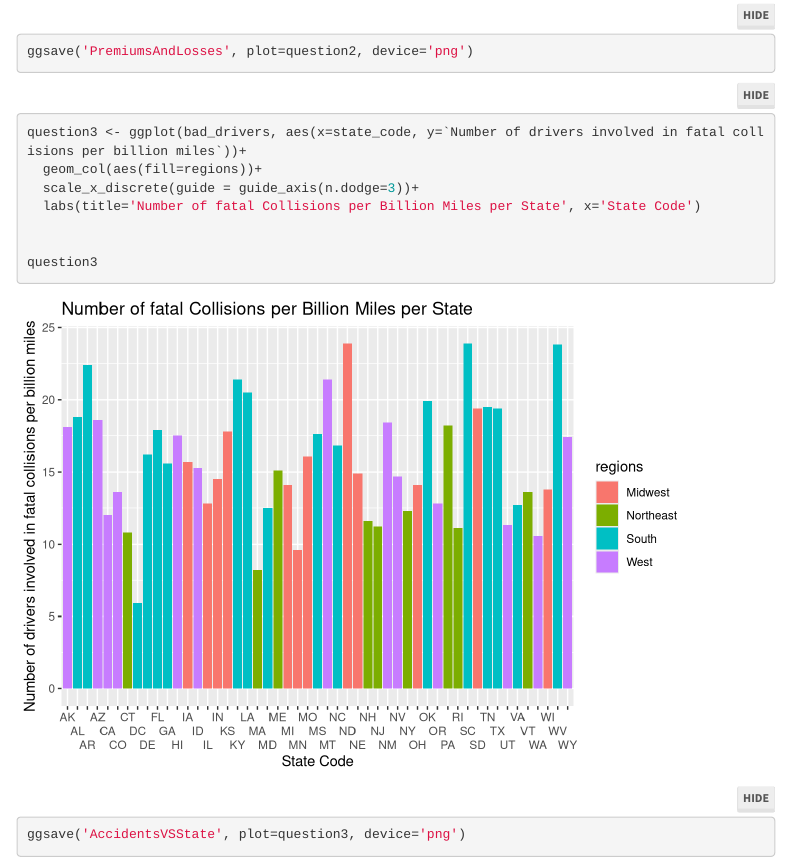
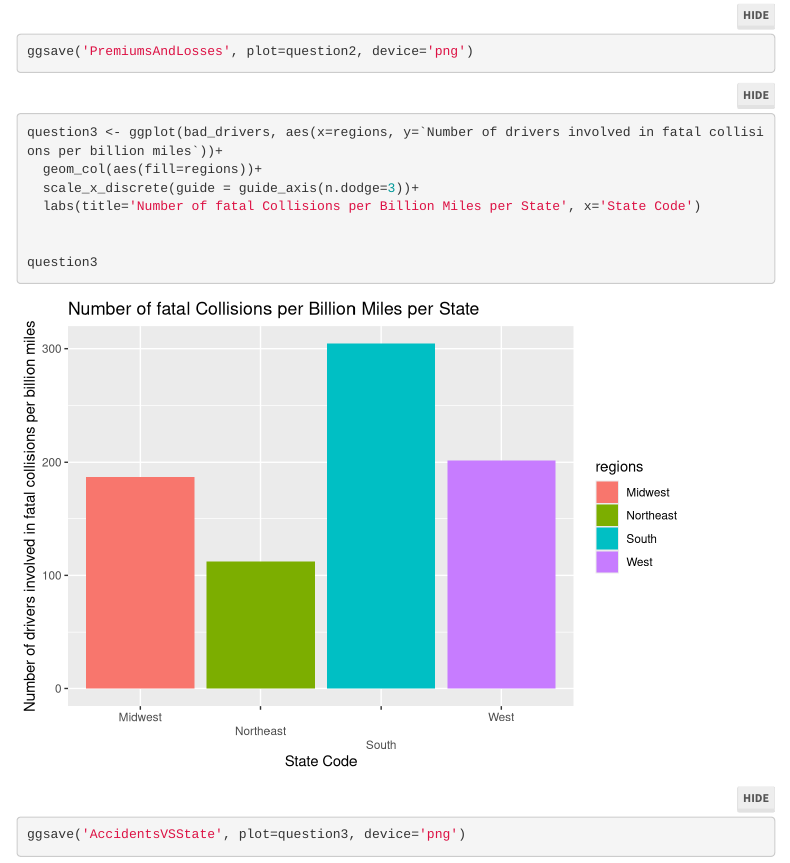
Before and after one commit to frankydominique/ds2003Midterm, an R Markdown document (MidtermMarkdown.Rmd): the page in a window 1100 px wide, from 2310 px down. Rendered offline with R 4.5, knitr and Pandoc, with nearby package versions; menus at the side of the page are left out.

Commit message:
pushing edits that sorted graph 3 by region

````diff
--- a/MidtermMarkdown.Rmd
+++ b/MidtermMarkdown.Rmd
@@ -65,7 +65,7 @@ ggsave('PremiumsAndLosses', plot=question2, device='png')
 ```
 
 ```{r}
-question3 <- ggplot(bad_drivers, aes(x=state_code, y=`Number of drivers involved in fatal collisions per billion miles`))+
+question3 <- ggplot(bad_drivers, aes(x=regions, y=`Number of drivers involved in fatal collisions per billion miles`))+
   geom_col(aes(fill=regions))+
   scale_x_discrete(guide = guide_axis(n.dodge=3))+
   labs(title='Number of fatal Collisions per Billion Miles per State', x='State Code')
````
